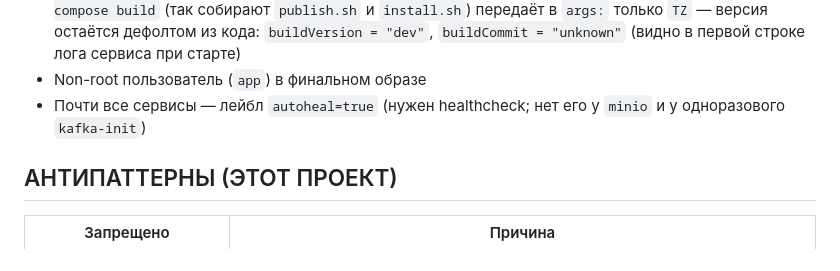
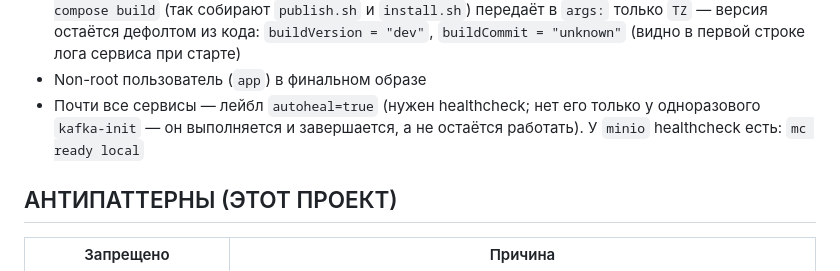
Before and after one commit to colzphml/mega_games, a Markdown page: AGENTS.md, the part around the change. Rendered like a GitHub page.

Commit message:
docs: note that MinIO now has a healthcheck
AGENTS.md still said minio and the one-shot kafka-init were the only
services without a healthcheck label pair. docker-compose.yml now gives
minio a real healthcheck (`mc ready local`, MinIO's own documented
readiness command) plus autoheal=true; only kafka-init -- which runs
once and exits -- still has neither.

```diff
--- a/AGENTS.md
+++ b/AGENTS.md
@@ -157,8 +157,9 @@ MongoDB убрана в v5.0 (задача V5-15): `game_image_status` в Postgr
   `buildVersion = "dev"`, `buildCommit = "unknown"` (видно в первой строке
   лога сервиса при старте)
 - Non-root пользователь (`app`) в финальном образе
-- Почти все сервисы — лейбл `autoheal=true` (нужен healthcheck; нет его у
-  `minio` и у одноразового `kafka-init`)
+- Почти все сервисы — лейбл `autoheal=true` (нужен healthcheck; нет его только
+  у одноразового `kafka-init` — он выполняется и завершается, а не остаётся
+  работать). У `minio` healthcheck есть: `mc ready local`
 
 ## АНТИПАТТЕРНЫ (ЭТОТ ПРОЕКТ)
 
```
